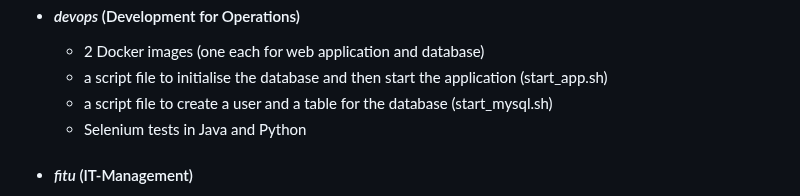
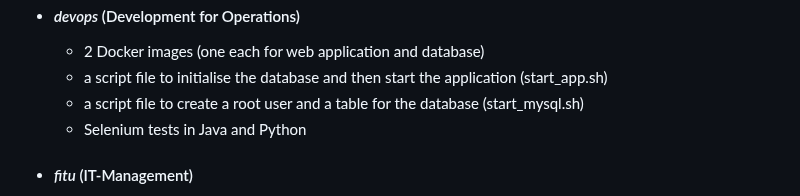
Before and after one commit to moussaka-crypto/uni, a Markdown page: README.md, the part around the change. Drawn GitHub-style.

```diff
--- a/README.md
+++ b/README.md
@@ -60,7 +60,7 @@
    * #### _devops_ (Development for Operations)
        * 2 Docker images (one each for web application and database)
        * a script file to initialise the database and then start the application (start_app.sh)
-       * a script file to create a user and a table for the database (start_mysql.sh)
+       * a script file to create a root user and a table for the database (start_mysql.sh)
        * Selenium tests in Java and Python
 
    * #### _fitu_ (IT-Management)
```
